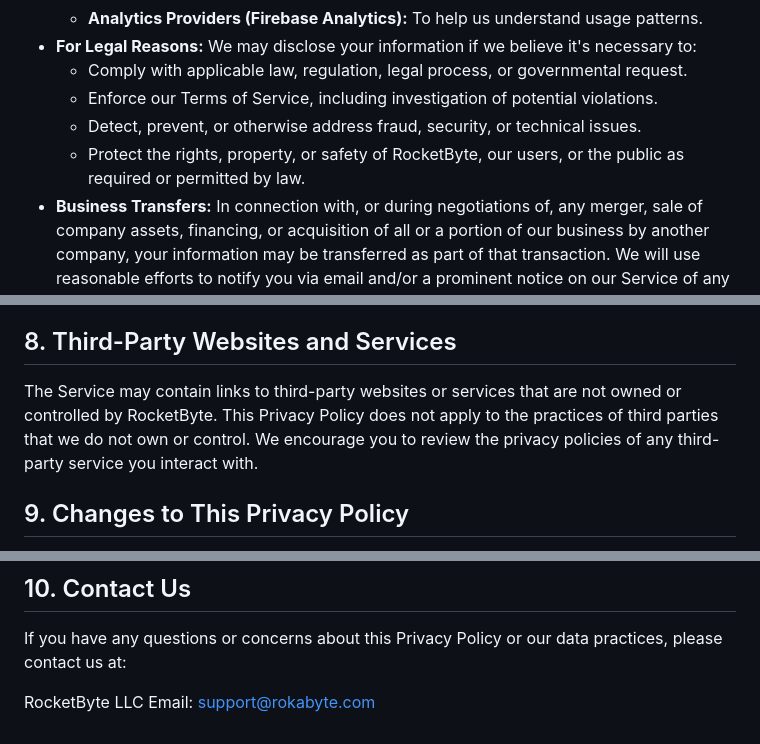
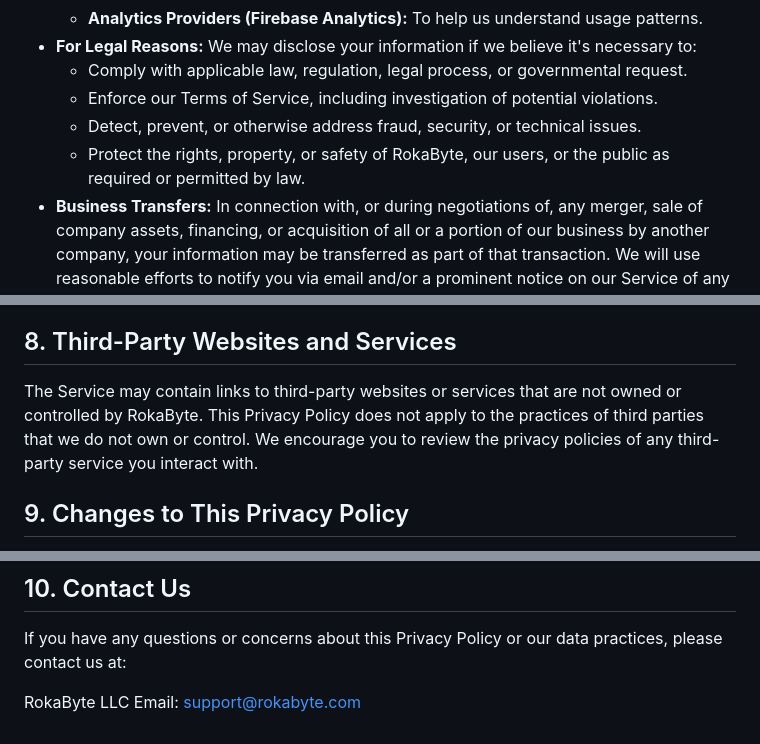
Before and after one commit to rokabytedev/vojiapp, a Markdown page: noeji_tos/noeji_app_tos/privacy_policy.md, 3 parts joined by grey strips. GitHub-like rendering.

```diff
--- a/noeji_tos/noeji_app_tos/privacy_policy.md
+++ b/noeji_tos/noeji_app_tos/privacy_policy.md
@@ -62,7 +62,7 @@ We may share your information in the following situations:
     *   Comply with applicable law, regulation, legal process, or governmental request.
     *   Enforce our Terms of Service, including investigation of potential violations.
     *   Detect, prevent, or otherwise address fraud, security, or technical issues.
-    *   Protect the rights, property, or safety of RocketByte, our users, or the public as required or permitted by law.
+    *   Protect the rights, property, or safety of RokaByte, our users, or the public as required or permitted by law.
 *   **Business Transfers:** In connection with, or during negotiations of, any merger, sale of company assets, financing, or acquisition of all or a portion of our business by another company, your information may be transferred as part of that transaction. We will use reasonable efforts to notify you via email and/or a prominent notice on our Service of any change in ownership or uses of your personal information, as well as any choices you may have.
 *   **Aggregated or Anonymized Data:** We may share aggregated or anonymized information that does not directly identify you for research, analysis, or other purposes. For example, we may share statistics about Service usage.
 *   **With Your Consent:** We may share your information for other purposes with your explicit consent.
@@ -111,7 +111,7 @@ If you are a parent or guardian and believe that an individual under the age of
 
 ## 8. Third-Party Websites and Services
 
-The Service may contain links to third-party websites or services that are not owned or controlled by RocketByte. This Privacy Policy does not apply to the practices of third parties that we do not own or control. We encourage you to review the privacy policies of any third-party service you interact with.
+The Service may contain links to third-party websites or services that are not owned or controlled by RokaByte. This Privacy Policy does not apply to the practices of third parties that we do not own or control. We encourage you to review the privacy policies of any third-party service you interact with.
 
 ## 9. Changes to This Privacy Policy
 
@@ -121,5 +121,5 @@ We may update this Privacy Policy from time to time. If we make changes we deter
 
 If you have any questions or concerns about this Privacy Policy or our data practices, please contact us at:
 
-RocketByte LLC
+RokaByte LLC
 Email: support@rokabyte.com
```
Also changed, not shown: other parts of noeji_tos/noeji_app_tos/privacy_policy.md (+3 -3 lines).
